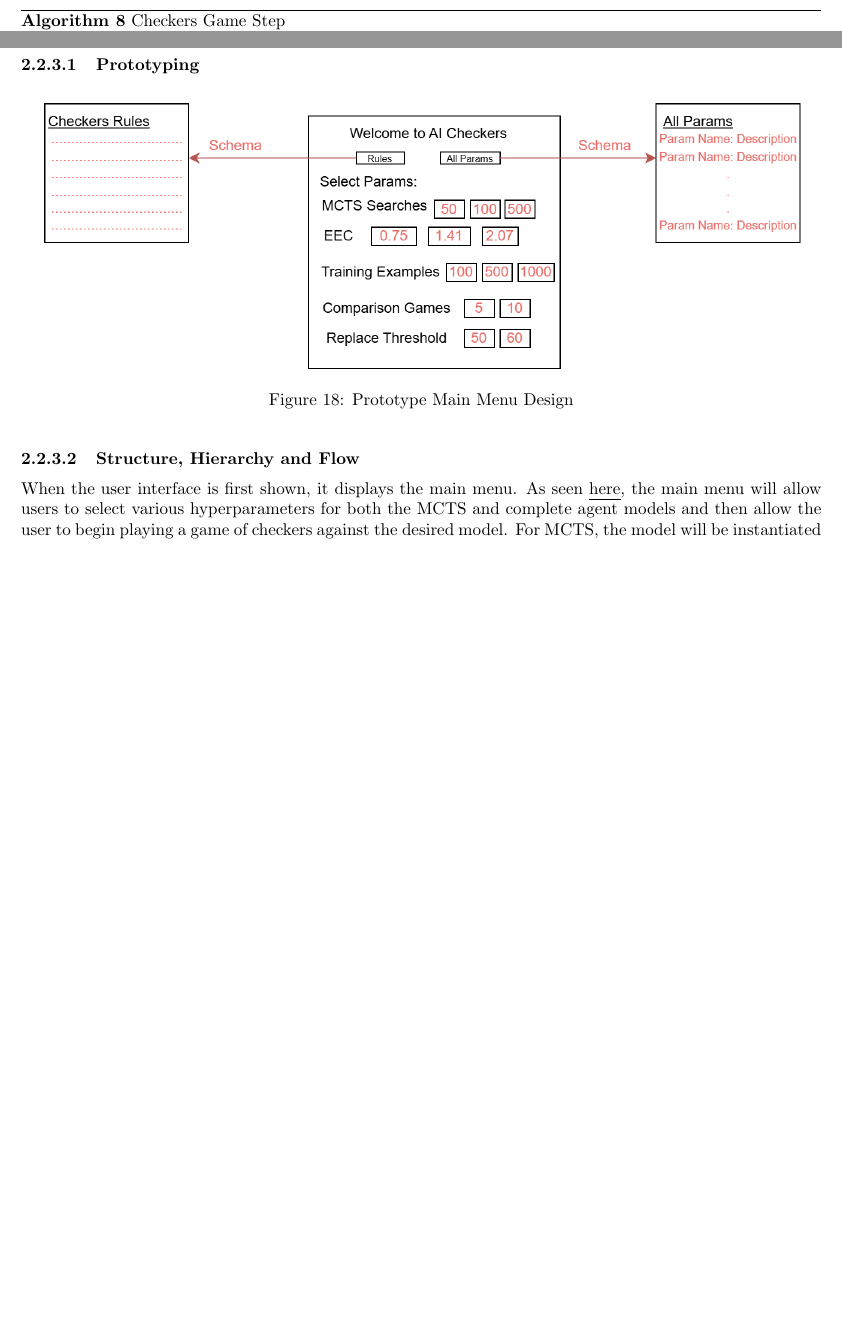
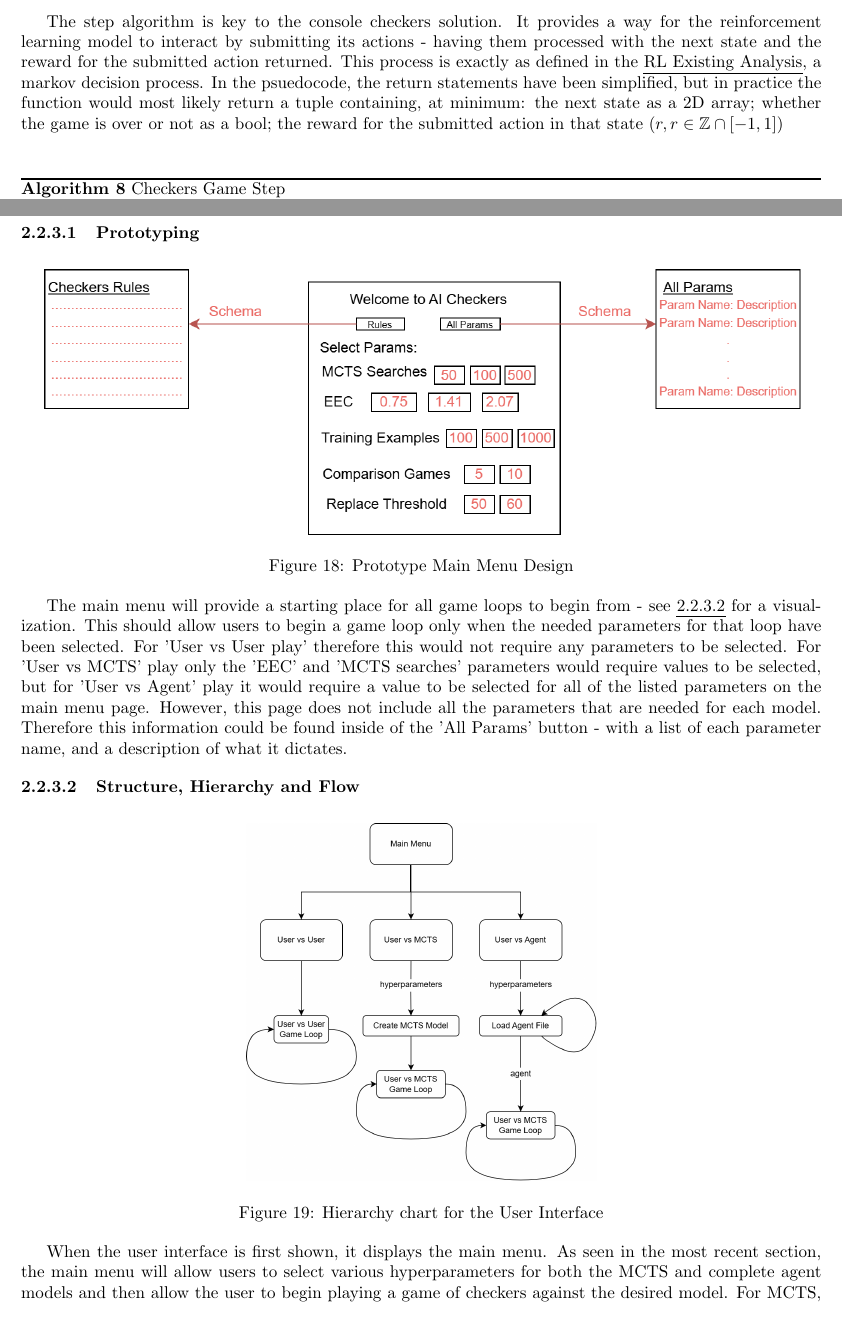
Before and after one commit to edgar-maddocks/NEA, a LaTeX document (LaTex/Edgar NEA tex.tex): two parts of pages 27 and 28 of 31, joined at a grey line, cut at the place of the change, the shorter picture padded with empty space. Compiled offline with pdfLaTeX.

Commit message:
More design work

```diff
--- a/LaTex/Edgar NEA tex.tex
+++ b/LaTex/Edgar NEA tex.tex
@@ -1178,3 +1179,8 @@
+    The step algorithm is key to the console checkers solution. It provides a way for the reinforcement learning model to interact by submitting its actions -
+    having them processed with the next state and the reward for the submitted action returned. This process is exactly as defined in the \myhy{analysis section}{RL Existing Analysis}, a markov decision process.
+    In the psuedocode, the return statements have been simplified, but in practice the function would most likely return a tuple containing, at minimum: the next state as a 2D array;
+    whether the game is over or not as a bool; the reward for the submitted action in that state ($r, r \in \mathbb{Z} \cap [-1, 1]$)
+    \vspace{5mm}
 
     \begin{algorithm}
         \caption{Checkers Game Step}
@@ -1233,15 +1239,20 @@
         \caption{Prototype Main Menu Design}
     \end{figure}
 
+    The main menu will provide a starting place for all game loops to begin from - see \myhy{2.2.3.2}{2.2.3.2} for a visualization. This should allow users to begin a game loop
+    only when the needed parameters for that loop have been selected. For 'User vs User play' therefore this would not require any parameters to be selected. For
+    'User vs MCTS' play only the 'EEC' and 'MCTS searches' parameters would require values to be selected, but for 'User vs Agent' play it would require a value to be selected
+    for all of the listed parameters on the main menu page. However, this page does not include all the parameters that are needed for each model. Therefore this information
+    could be found inside of the 'All Params' button - with a list of each parameter name, and a description of what it dictates.
 
-    \subsubsubsection{Structure, Hierarchy and Flow}
+    \subsubsubsection{Structure, Hierarchy and Flow} \label{2.2.3.2}
     \begin{figure}[h]
         \centering
-        \includegraphics[scale=0.35]{MainMenuHierachyChart.drawio.png}
+        \includegraphics[scale=0.2]{MainMenuHierachyChart.drawio.png}
         \caption{Hierarchy chart for the User Interface}
     \end{figure}
 
-    When the user interface is first shown, it displays the main menu. As seen \myhy{Design-UI-Prototyping}{here}, the main menu will allow
+    When the user interface is first shown, it displays the main menu. As seen in the most recent section, the main menu will allow
     users to select various hyperparameters for both the MCTS and complete agent models and then allow the user to begin playing a game of checkers against
     the desired model. For MCTS, the model will be instantiated inside of the program, and a tree build will be run on each turn of the MCTS. For the agent objects,
     its instantiation will be stored inside of a respectively named pickle file - see \myhy{File-Structure}{2.1} - and then loaded into the program.
```
Also changed, not shown: LaTex/Edgar NEA tex.tex (12 more changed lines), 6 other files.
